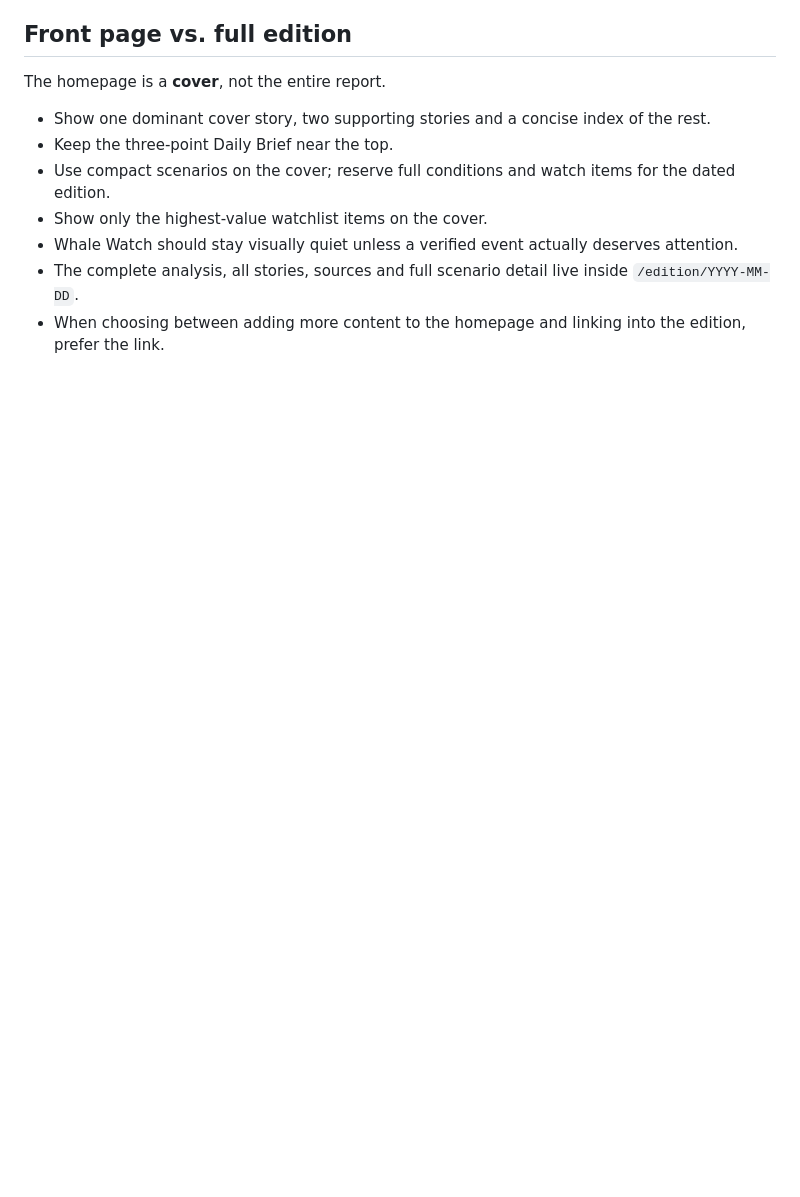
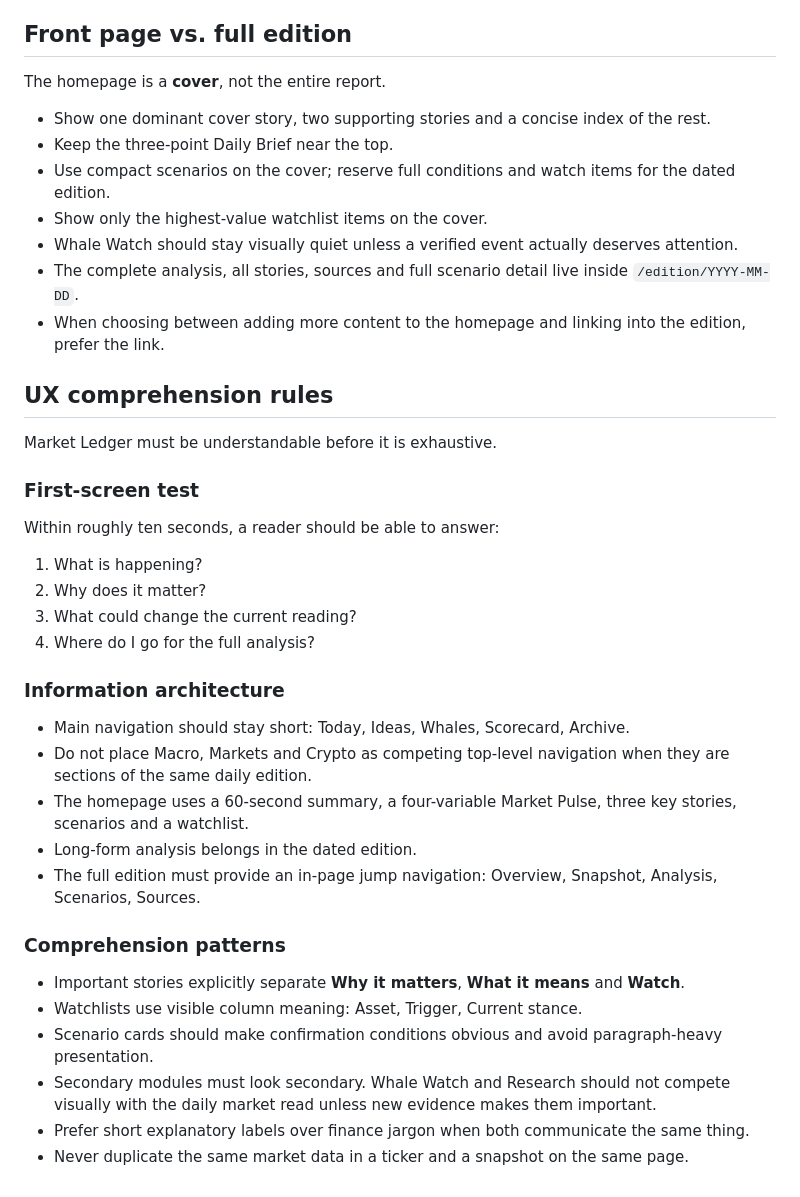
Before and after one commit to vornicx/MarketLedger, a Markdown page: BRAND.md, the part around the change. Rendered like a GitHub page; blank space fills up the shorter version.

Commit message:
Codify intuitive information hierarchy

```diff
--- a/BRAND.md
+++ b/BRAND.md
@@ -77,3 +77,30 @@ The homepage is a **cover**, not the entire report.
 - Whale Watch should stay visually quiet unless a verified event actually deserves attention.
 - The complete analysis, all stories, sources and full scenario detail live inside `/edition/YYYY-MM-DD`.
 - When choosing between adding more content to the homepage and linking into the edition, prefer the link.
+
+
+## UX comprehension rules
+
+Market Ledger must be understandable before it is exhaustive.
+
+### First-screen test
+Within roughly ten seconds, a reader should be able to answer:
+1. What is happening?
+2. Why does it matter?
+3. What could change the current reading?
+4. Where do I go for the full analysis?
+
+### Information architecture
+- Main navigation should stay short: Today, Ideas, Whales, Scorecard, Archive.
+- Do not place Macro, Markets and Crypto as competing top-level navigation when they are sections of the same daily edition.
+- The homepage uses a 60-second summary, a four-variable Market Pulse, three key stories, scenarios and a watchlist.
+- Long-form analysis belongs in the dated edition.
+- The full edition must provide an in-page jump navigation: Overview, Snapshot, Analysis, Scenarios, Sources.
+
+### Comprehension patterns
+- Important stories explicitly separate **Why it matters**, **What it means** and **Watch**.
+- Watchlists use visible column meaning: Asset, Trigger, Current stance.
+- Scenario cards should make confirmation conditions obvious and avoid paragraph-heavy presentation.
+- Secondary modules must look secondary. Whale Watch and Research should not compete visually with the daily market read unless new evidence makes them important.
+- Prefer short explanatory labels over finance jargon when both communicate the same thing.
+- Never duplicate the same market data in a ticker and a snapshot on the same page.
```
